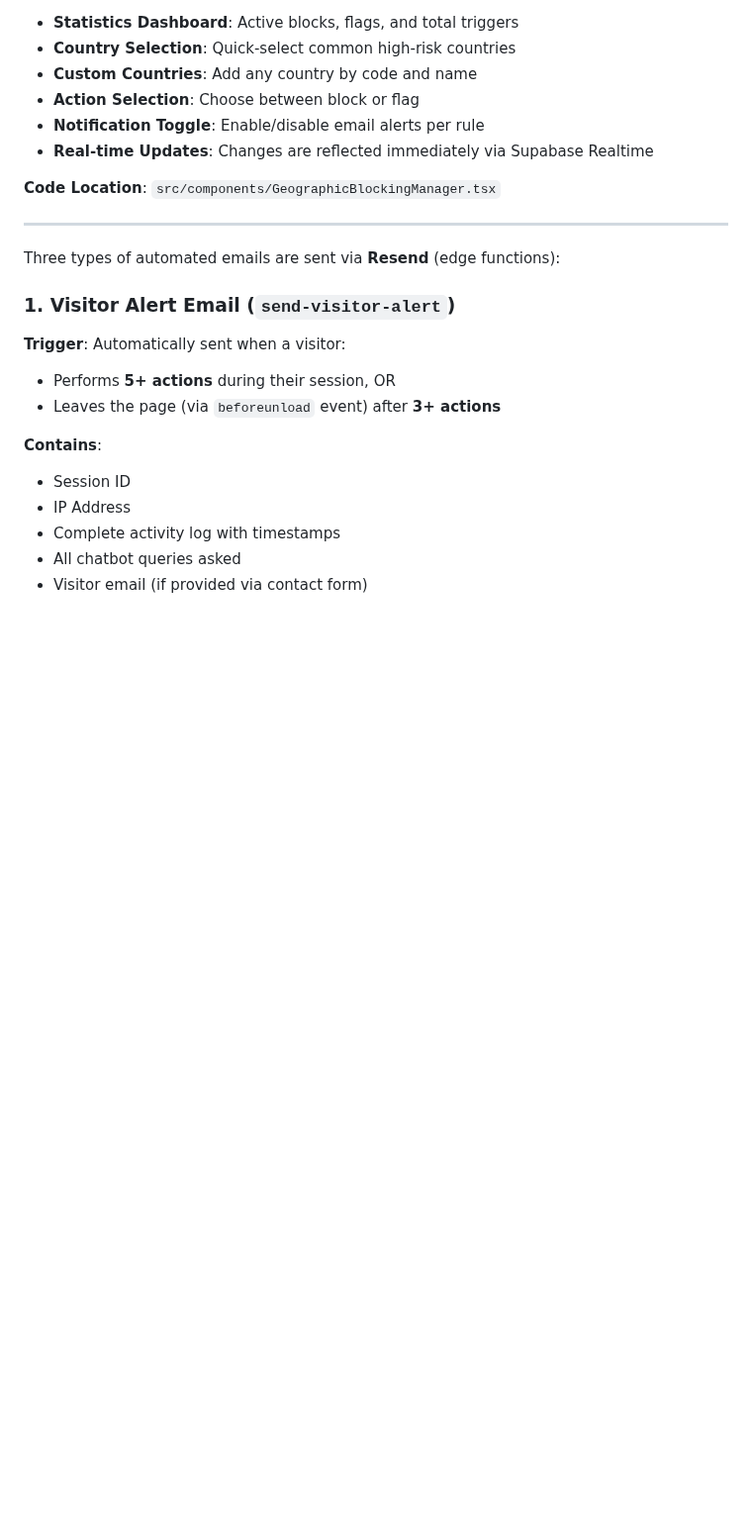
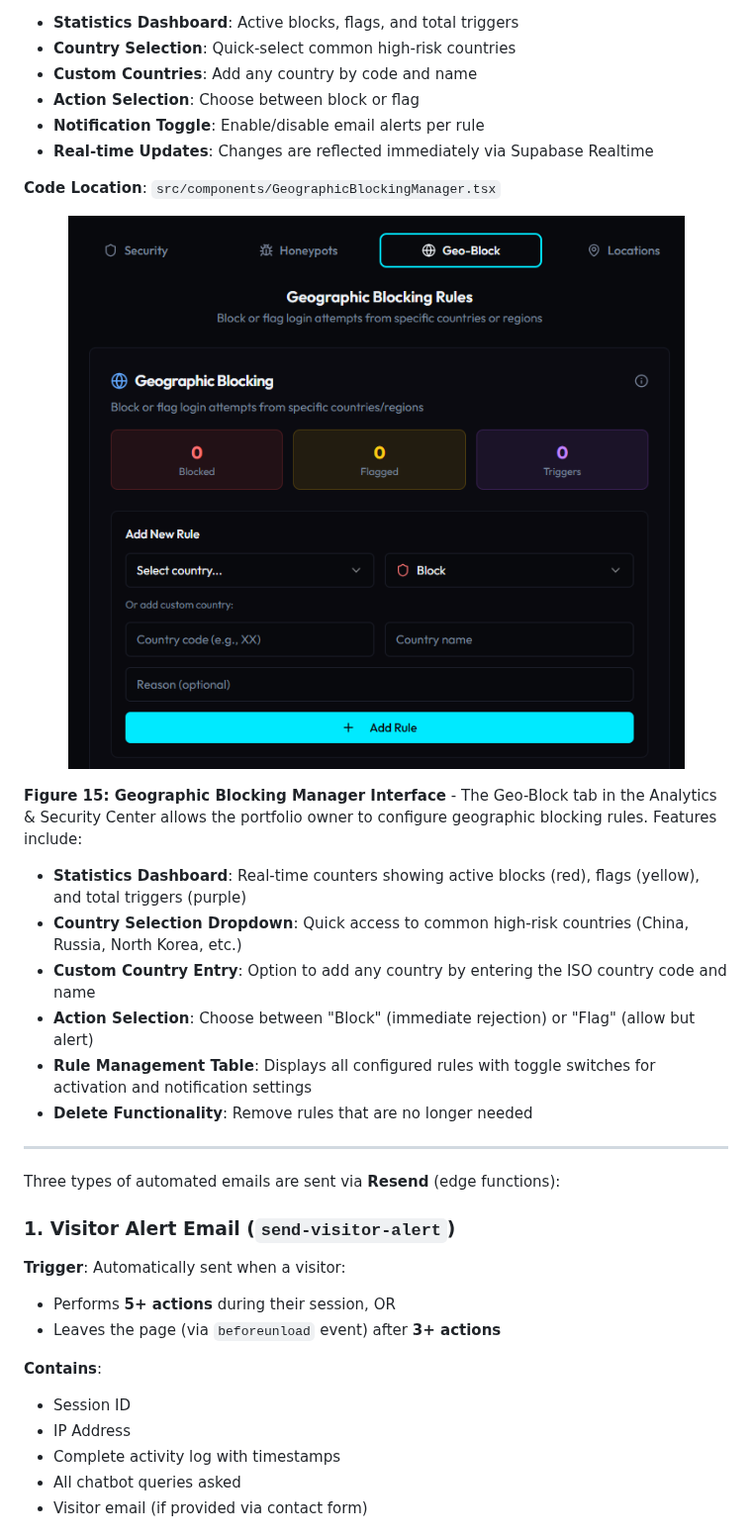
Before and after one commit to ritvikindupuri/ritvik-portfolio, a Markdown page: TECHNICAL_DOCUMENTATION.md, the part around the change. Shown at 99% size. Rendered like a GitHub page; pictures changed too: public/images/geographic-blocking-manager.png (added); blank space fills up the shorter version.

```diff
--- a/TECHNICAL_DOCUMENTATION.md
+++ b/TECHNICAL_DOCUMENTATION.md
@@ -2265,6 +2265,18 @@ The `GeographicBlockingManager.tsx` component provides:
 
 **Code Location**: `src/components/GeographicBlockingManager.tsx`
 
+<p align="center">
+  <img src="public/images/geographic-blocking-manager.png" alt="Geographic Blocking Manager Interface" width="700"/>
+</p>
+
+**Figure 15: Geographic Blocking Manager Interface** - The Geo-Block tab in the Analytics & Security Center allows the portfolio owner to configure geographic blocking rules. Features include:
+- **Statistics Dashboard**: Real-time counters showing active blocks (red), flags (yellow), and total triggers (purple)
+- **Country Selection Dropdown**: Quick access to common high-risk countries (China, Russia, North Korea, etc.)
+- **Custom Country Entry**: Option to add any country by entering the ISO country code and name
+- **Action Selection**: Choose between "Block" (immediate rejection) or "Flag" (allow but alert)
+- **Rule Management Table**: Displays all configured rules with toggle switches for activation and notification settings
+- **Delete Functionality**: Remove rules that are no longer needed
+
 ---
 
 Three types of automated emails are sent via **Resend** (edge functions):
```
